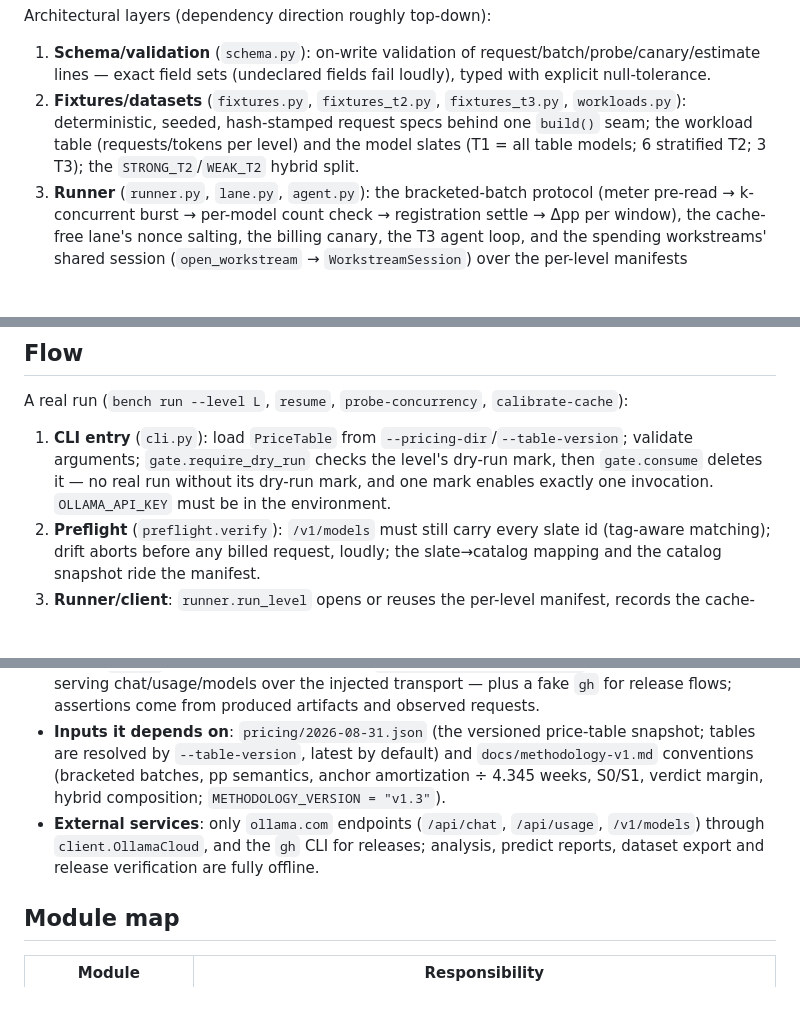
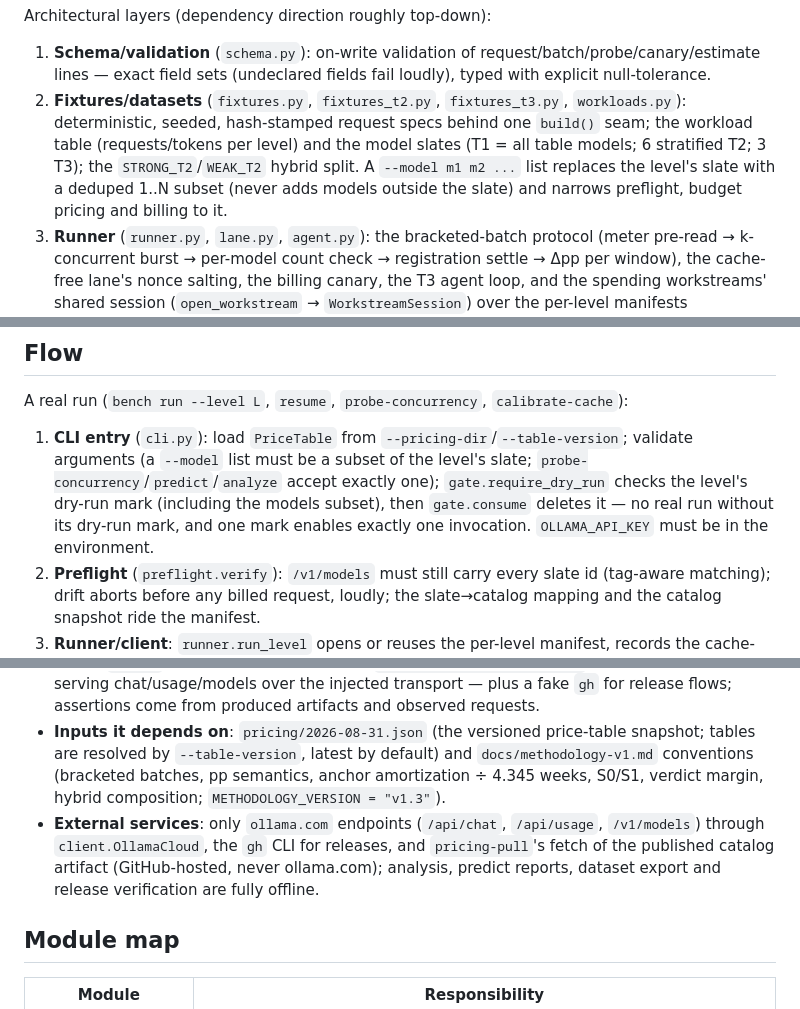
Before and after one commit to srnoob2570/ollama-cloud-pricing-bench, a Markdown page: src/obench/codemap.md, 3 parts joined by grey strips. Drawn GitHub-style; blank space fills up the shorter version.

```diff
--- a/src/obench/codemap.md
+++ b/src/obench/codemap.md
@@ -19,7 +19,7 @@ Key patterns:
 Architectural layers (dependency direction roughly top-down):
 
 1. **Schema/validation** (`schema.py`): on-write validation of request/batch/probe/canary/estimate lines — exact field sets (undeclared fields fail loudly), typed with explicit null-tolerance.
-2. **Fixtures/datasets** (`fixtures.py`, `fixtures_t2.py`, `fixtures_t3.py`, `workloads.py`): deterministic, seeded, hash-stamped request specs behind one `build()` seam; the workload table (requests/tokens per level) and the model slates (T1 = all table models; 6 stratified T2; 3 T3); the `STRONG_T2`/`WEAK_T2` hybrid split.
+2. **Fixtures/datasets** (`fixtures.py`, `fixtures_t2.py`, `fixtures_t3.py`, `workloads.py`): deterministic, seeded, hash-stamped request specs behind one `build()` seam; the workload table (requests/tokens per level) and the model slates (T1 = all table models; 6 stratified T2; 3 T3); the `STRONG_T2`/`WEAK_T2` hybrid split. A `--model m1 m2 ...` list replaces the level's slate with a deduped 1..N subset (never adds models outside the slate) and narrows preflight, budget pricing and billing to it.
 3. **Runner** (`runner.py`, `lane.py`, `agent.py`): the bracketed-batch protocol (meter pre-read → k-concurrent burst → per-model count check → registration settle → Δpp per window), the cache-free lane's nonce salting, the billing canary, the T3 agent loop, and the spending workstreams' shared session (`open_workstream` → `WorkstreamSession`) over the per-level manifests (concurrency, calibration).
 4. **Client** (`client.py`): streaming chat, `/api/usage` meter, `/v1/models` catalog; Bearer auth from `OLLAMA_API_KEY` (environment only, never written to any dataset); failed requests are recorded as data, never raised mid-batch; `PROTOCOL_VERSION = "3"`.
 5. **Checkers/gate** (`checkers.py`, `sandbox.py`, `sandbox_runner.py`, `gate.py`): deterministic binary pass/fail per workload (no LLM-judge); T3 verdicts come from a sandboxed pytest subprocess (network guard, allowlist environment, hard timeout, fixture-owned test files); the spending gate.
@@ -32,7 +32,7 @@ Architectural layers (dependency direction roughly top-down):
 
 A real run (`bench run --level L`, `resume`, `probe-concurrency`, `calibrate-cache`):
 
-1. **CLI entry** (`cli.py`): load `PriceTable` from `--pricing-dir`/`--table-version`; validate arguments; `gate.require_dry_run` checks the level's dry-run mark, then `gate.consume` deletes it — no real run without its dry-run mark, and one mark enables exactly one invocation. `OLLAMA_API_KEY` must be in the environment.
+1. **CLI entry** (`cli.py`): load `PriceTable` from `--pricing-dir`/`--table-version`; validate arguments (a `--model` list must be a subset of the level's slate; `probe-concurrency`/`predict`/`analyze` accept exactly one); `gate.require_dry_run` checks the level's dry-run mark (including the models subset), then `gate.consume` deletes it — no real run without its dry-run mark, and one mark enables exactly one invocation. `OLLAMA_API_KEY` must be in the environment.
 2. **Preflight** (`preflight.verify`): `/v1/models` must still carry every slate id (tag-aware matching); drift aborts before any billed request, loudly; the slate→catalog mapping and the catalog snapshot ride the manifest.
 3. **Runner/client**: `runner.run_level` opens or reuses the per-level manifest, records the cache-free lane spec (run-scoped nonce seed), runs the **billing canary** once (5 salted + 5 identical-prefix replays on the pinned `kimi-k3`; ratio > 0.5 aborts at the gate), then executes each bracketed batch: meter pre-read → burst (seeded, k-concurrent, salted so measured pp is raw work) → per-model count check (a dropped request aborts) → registration settle (poll `/api/usage` until two consecutive equal reads in both windows, capped) → bracket post read. T3 cells dispatch to `agent.run_tasks`; the concurrency workstream probes the k cut-off then re-anchors k∈{1,4,8} cells; the calibration workstream fires cold / intra (r=4) / spaced prefix replays (exempt from salting — the only legitimate cached traffic).
 4. **Raw JSONL artifacts**: one request line per billed request (timings, tokens, checker verdict, `prompt_sha256`/`nonce_sha256`, verbatim done-object, per-step records for T3) and one batch line per bracket (raw meter payloads, settle record, Δpp per window, canary line separately) — schema-validated on write, append-only, **immutable**. Checkers run at batch time and their pass/fail/null verdicts land on the lines.
@@ -47,7 +47,7 @@ Invariants threaded through the flow: the API key exists only in the environment
 - **Console script**: `bench = "obench.cli:main"` ([project.scripts] in `pyproject.toml`); hatchling builds from `src/obench`; runtime deps `httpx`, `xlsxwriter`; dev dep `pytest` (required inside the sandbox).
 - **Tests**: `tests/` drive the CLI seam against `src/obench/testing/fake.py` — a fake ollama.com serving chat/usage/models over the injected transport — plus a fake `gh` for release flows; assertions come from produced artifacts and observed requests.
 - **Inputs it depends on**: `pricing/2026-08-31.json` (the versioned price-table snapshot; tables are resolved by `--table-version`, latest by default) and `docs/methodology-v1.md` conventions (bracketed batches, pp semantics, anchor amortization ÷ 4.345 weeks, S0/S1, verdict margin, hybrid composition; `METHODOLOGY_VERSION = "v1.3"`).
-- **External services**: only `ollama.com` endpoints (`/api/chat`, `/api/usage`, `/v1/models`) through `client.OllamaCloud`, and the `gh` CLI for releases; analysis, predict reports, dataset export and release verification are fully offline.
+- **External services**: only `ollama.com` endpoints (`/api/chat`, `/api/usage`, `/v1/models`) through `client.OllamaCloud`, the `gh` CLI for releases, and `pricing-pull`'s fetch of the published catalog artifact (GitHub-hosted, never ollama.com); analysis, predict reports, dataset export and release verification are fully offline.
 
 ## Module map
 
```
Also changed, not shown: other parts of src/obench/codemap.md (+5 -5 lines), codemap.md (+4 -4 lines).
